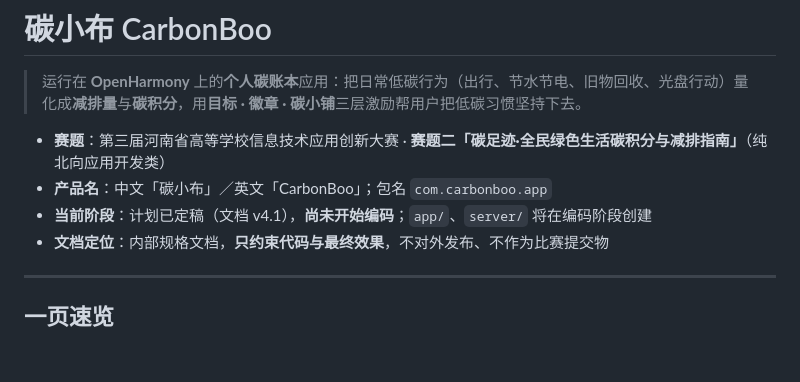
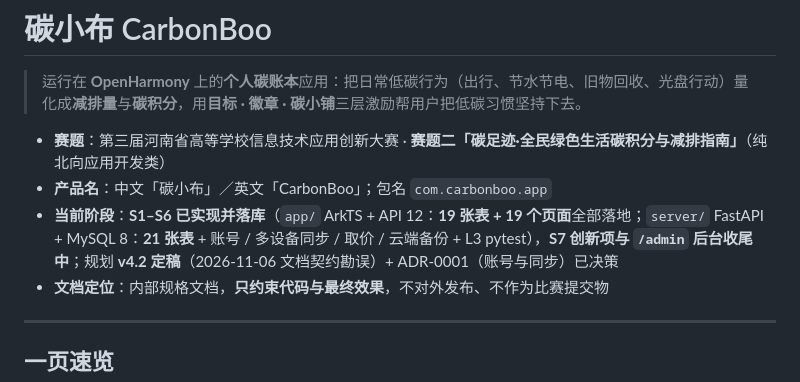
Before and after one commit to a3354547604-stack/CarbonBoo, a Markdown page: README.md, the part around the change. Drawn GitHub-style; blank space fills up the shorter version.

Commit message:
docs: README 门面状态行改为事实（「尚未开始编码」→ S1–S6 已落库 + v4.2）
改了什么（README.md:7，逐字对照）
- 改前：`- **当前阶段**：计划已定稿（文档 v4.1），**尚未开始编码**；`app/`、`server/` 将在编码阶段创建`
- 改后：`- **当前阶段**：**S1–S6 已实现并落库**（`app/` ArkTS + API 12：**19 张表 + 19 个页面**全部落地；`server/` FastAPI + MySQL 8：**21 张表** + 账号 / 多设备同步 / 取价 / 云端备份 + L3 pytest），**S7 创新项与 `/admin` 后台收尾中**；规划 **v4.2 定稿**（2026-11-06 文档契约勘误）+ ADR-0001（账号与同步）已决策`
- 措辞与 `AGENTS.md:8` 头部状态行同源（B45 订正过的口径），数字全部本轮实测。

跑了什么命令（数字出处）
- `grep -c 'CREATE TABLE IF NOT EXISTS' app/entry/src/main/ets/data/schema/ClientSchema.ets` → 19（注意 `grep -c 'CREATE TABLE'` = 20，多出的一行是 `:64` 的注释）
- `ls app/entry/src/main/ets/pages/*.ets | wc -l` → 19
- `grep -c 'CREATE TABLE' server/sql/schema.sql` → 21
- `ls server/admin_web/api.py`（19 个 `@router.` 路由 + 9 个模板）→ `/admin` 确实已落库
- `sed -n '9p' docs/CHANGELOG.md` → 当前版本 `v4.2`（2026-11-06）
- `python3 tests/tools/check_l0.py --strict` → `L0_EXIT=0`

结果
- 门面行与仓库现状一致；L0 EXIT=0（28 项 0 错误 / 89 文件 0 命中 / 0 条待修）。
- 顺带核实：`AGENTS.md:8` 同源行写「18 个页面」，实测 `pages/` 是 **19** 个 → **只报不改**（不在本任务 inScope）。

未决问题
- 本次只改 README.md:7；README 其余部分未复核。

```diff
--- a/README.md
+++ b/README.md
@@ -4,7 +4,7 @@
 
 - **赛题**：第三届河南省高等学校信息技术应用创新大赛 · **赛题二「碳足迹·全民绿色生活碳积分与减排指南」**（纯北向应用开发类）
 - **产品名**：中文「碳小布」／英文「CarbonBoo」；包名 `com.carbonboo.app`
-- **当前阶段**：计划已定稿（文档 v4.1），**尚未开始编码**；`app/`、`server/` 将在编码阶段创建
+- **当前阶段**：**S1–S6 已实现并落库**（`app/` ArkTS + API 12：**19 张表 + 19 个页面**全部落地；`server/` FastAPI + MySQL 8：**21 张表** + 账号 / 多设备同步 / 取价 / 云端备份 + L3 pytest），**S7 创新项与 `/admin` 后台收尾中**；规划 **v4.2 定稿**（2026-11-06 文档契约勘误）+ ADR-0001（账号与同步）已决策
 - **文档定位**：内部规格文档，**只约束代码与最终效果**，不对外发布、不作为比赛提交物
 
 ---
```
